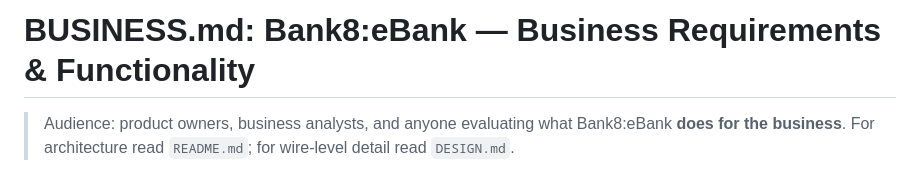
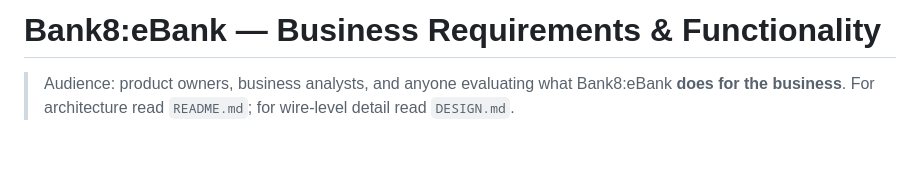
Before and after one commit to Bank8-dev/bank8-ebank, a Markdown page: BUSINESS.md, the part around the change. Drawn GitHub-style; blank space fills up the shorter version.

Commit message:
docs: BUSINESS/DESIGN title header — drop the 'BUSINESS.md:'/'DESIGN.md:' prefix

```diff
--- a/BUSINESS.md
+++ b/BUSINESS.md
@@ -1,4 +1,4 @@
-# BUSINESS.md: Bank8:eBank — Business Requirements & Functionality
+# Bank8:eBank — Business Requirements & Functionality
 
 > Audience: product owners, business analysts, and anyone evaluating what
 > Bank8:eBank **does for the business**. For architecture read `README.md`;
```
Also changed, not shown: DESIGN.md (+1 -1 lines).
